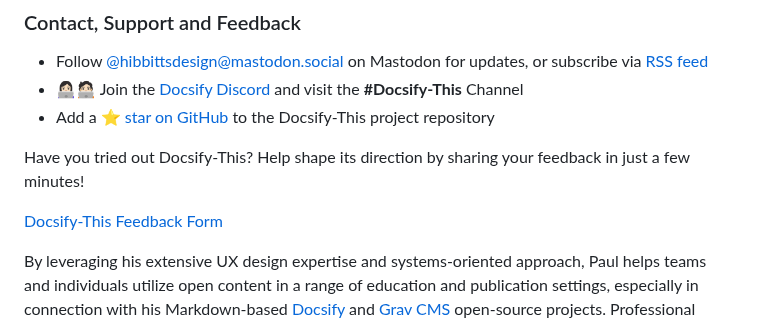
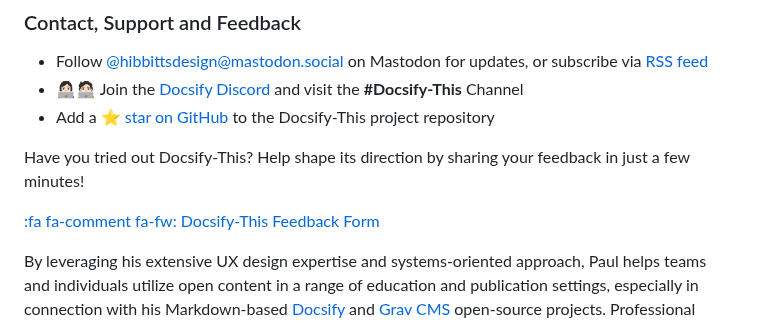
Before and after one commit to paulhibbitts/test-docsify-this, a Markdown page: docs/README.md, the part around the change. GitHub-like rendering.

```diff
--- a/docs/README.md
+++ b/docs/README.md
@@ -1172,7 +1172,7 @@ Docsify-This (as with Docsify itself) will only execute the first script include
 
 Have you tried out Docsify-This? Help shape its direction by sharing your feedback in just a few minutes!
 
-[Docsify-This Feedback Form](https://forms.gle/ViYu2ZdPmj6PeQ439 ':class=button-rounded')
+[:fa fa-comment fa-fw: Docsify-This Feedback Form](https://forms.gle/ViYu2ZdPmj6PeQ439 ':class=button-rounded')
 
 By leveraging his extensive UX design expertise and systems-oriented approach, Paul helps teams and individuals utilize open content in a range of education and publication settings, especially in connection with his Markdown-based [Docsify](https://docsify.js.org/#/) and [Grav CMS](https://getgrav.org/) open-source projects. Professional services include user experience and workflow consulting, premium support subscriptions, workshops, and custom development.  Sound of interest? Send a note to [paul@hibbittsdesign.org](mailto:paul@hibbittsdesign.org).
 
```
